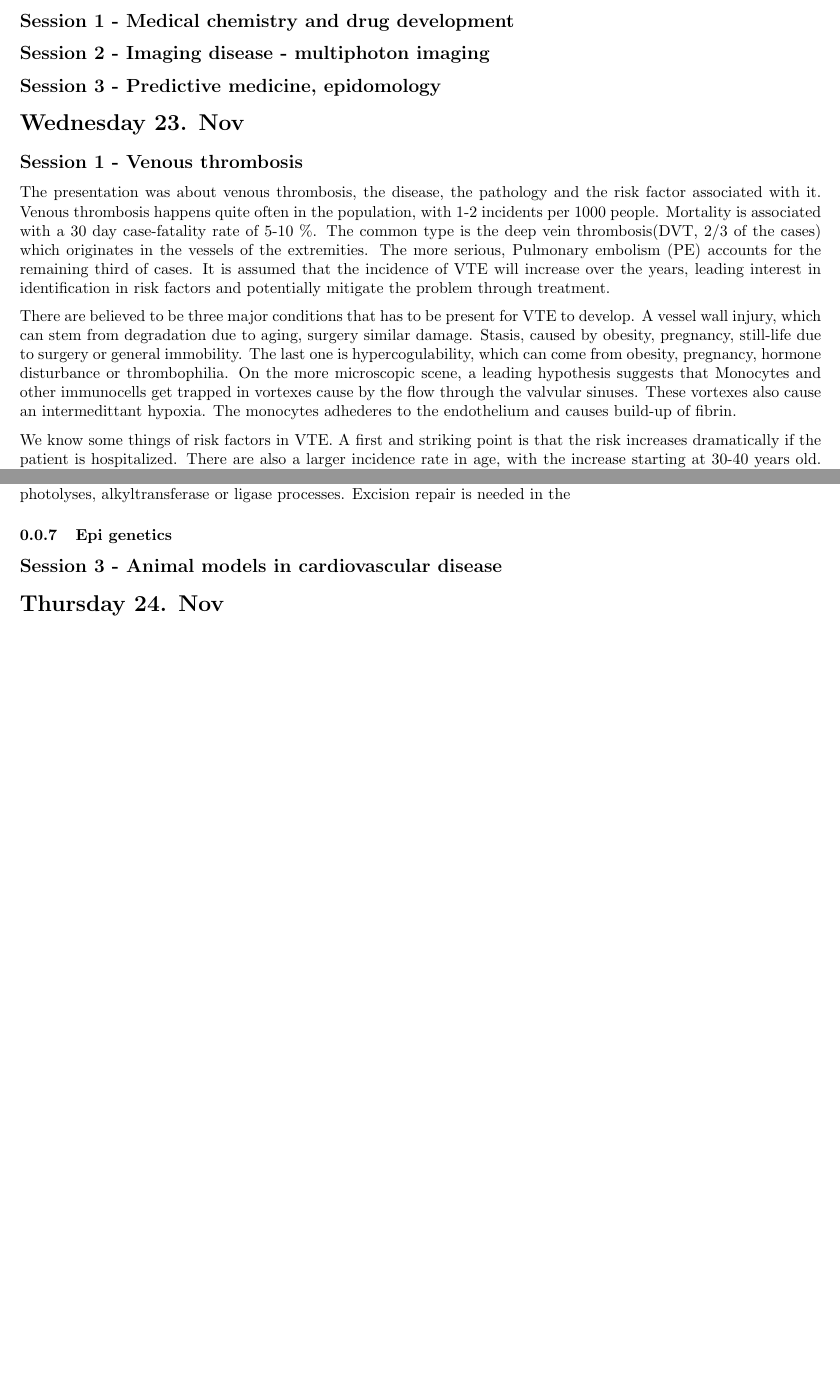
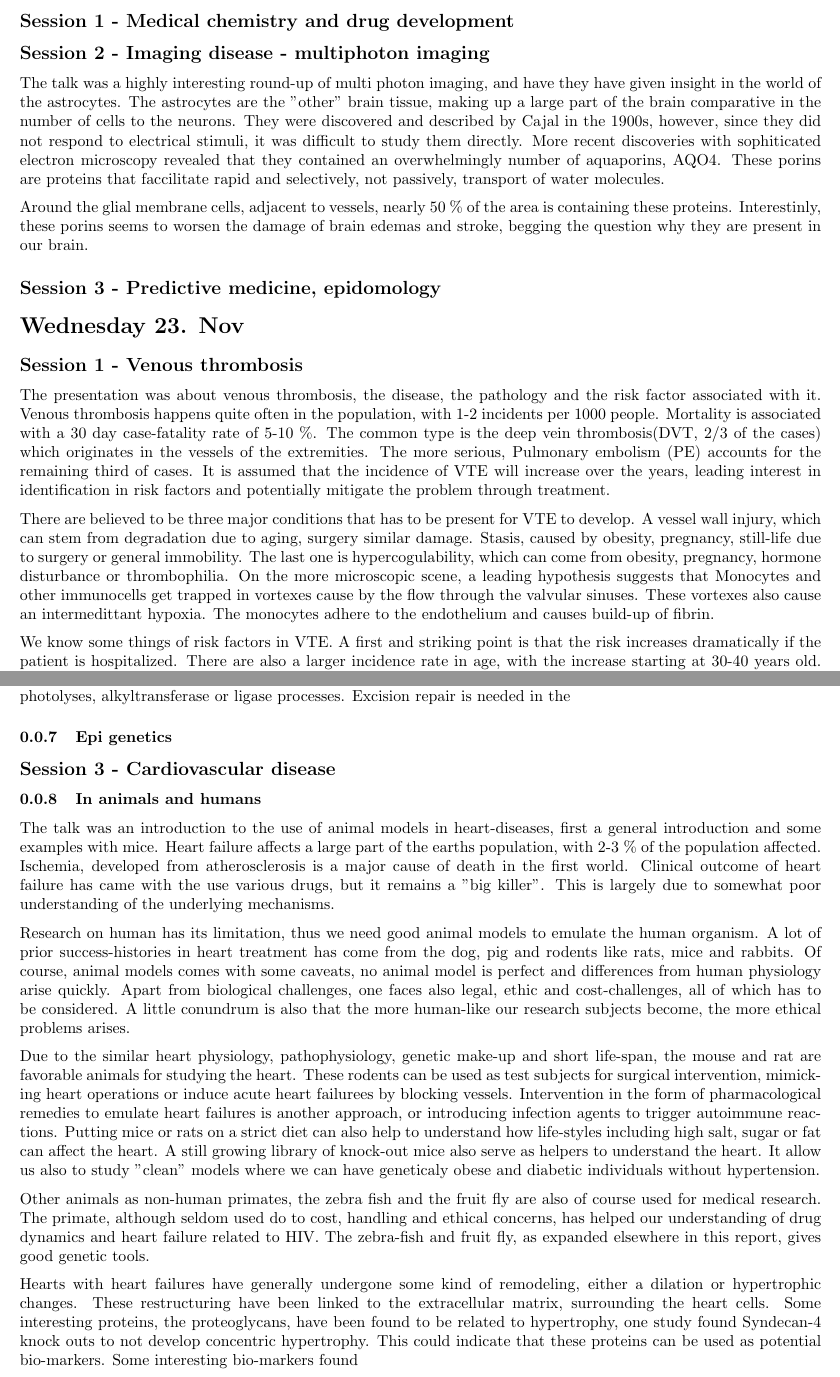
Before and after one commit to blakkisrud/mol_med_report, a LaTeX document (report.tex): two parts of pages 8 and 9 of 12, joined at a grey line, cut so that both start at the same text, the shorter picture padded with empty space. Compiled offline with pdfLaTeX.

Commit message:
Train-work

```diff
--- a/report.tex
+++ b/report.tex
@@ -438,6 +438,19 @@ This lead to his hypothesis that chronic inflamation and cancer were strongly li
 \section*{Tuesday 22. Nov}
 \subsection*{Session 1 - Medical chemistry and drug development}
 \subsection*{Session 2 - Imaging disease - multiphoton imaging}
+
+The talk was a highly interesting round-up of multi photon imaging, and have they have given insight in the world of the astrocytes.
+The astrocytes are the "other" brain tissue, making up a large part of the brain comparative in the number of cells to the neurons.
+They were discovered and described by Cajal in the 1900s, however, since they did not respond to electrical stimuli, it was difficult to study them directly.
+More recent discoveries with sophiticated electron microscopy revealed that they contained an overwhelmingly number of aquaporins, AQO4.
+These porins are proteins that faccilitate rapid and selectively, not passively, transport of water molecules.
+
+Around the glial membrane cells, adjacent to vessels, nearly 50 \% of the area is containing these proteins.
+Interestinly, these porins seems to worsen the damage of brain edemas and stroke, begging the question why they are present in our brain.
+
+
+
+
 \subsection*{Session 3 - Predictive medicine, epidomology}
 \section*{Wednesday 23. Nov}
 \subsection*{Session 1 - Venous thrombosis}
@@ -455,7 +468,7 @@ Stasis, caused by obesity, pregnancy, still-life due to surgery or general immob
 The last one is hypercogulability, which can come from obesity, pregnancy, hormone disturbance or thrombophilia.
 On the more microscopic scene, a leading hypothesis suggests that Monocytes and other immunocells get trapped in vortexes cause by the flow through the valvular sinuses.
 These vortexes also cause an intermedittant hypoxia.
-The monocytes adhederes to the endothelium and causes build-up of fibrin.
+The monocytes adhere to the endothelium and causes build-up of fibrin.
 
 We know some things of risk factors in VTE.
 A first and striking point is that the risk increases dramatically if the patient is hospitalized.
@@ -496,7 +506,38 @@ Excision repair is needed in the
 \subsubsection{Epi genetics}
 
 
-\subsection*{Session 3 - Animal models in cardiovascular disease}
+\subsection*{Session 3 - Cardiovascular disease}
+
+\subsubsection{In animals and humans}
+
+The talk was an introduction to the use of animal models in heart-diseases, first a general introduction and some examples with mice.
+Heart failure affects a large part of the earths population, with 2-3 \% of the population affected.
+Ischemia, developed from atherosclerosis is a major cause of death in the first world.
+Clinical outcome of heart failure has came with the use various drugs, but it remains a "big killer".
+This is largely due to somewhat poor understanding of the underlying mechanisms.
+
+Research on human has its limitation, thus we need good animal models to emulate the human organism.
+A lot of prior success-histories in heart treatment has come from the dog, pig and rodents like rats, mice and rabbits.
+Of course, animal models comes with some caveats, no animal model is perfect and differences from human physiology arise quickly.
+Apart from biological challenges, one faces also legal, ethic and cost-challenges, all of which has to be considered.
+A little conundrum is also that the more human-like our research subjects become, the more ethical problems arises.
+
+Due to the similar heart physiology, pathophysiology, genetic make-up and short life-span, the mouse and rat are favorable animals for studying the heart.
+These rodents can be used as test subjects for surgical intervention, mimicking heart operations or induce acute heart failurees by blocking vessels.
+Intervention in the form of pharmacological remedies to emulate heart failures is another approach, or introducing infection agents to trigger autoimmune reactions.
+Putting mice or rats on a strict diet can also help to understand how life-styles including high salt, sugar or fat can affect the heart.
+A still growing library of knock-out mice also serve as helpers to understand the heart.
+It allow us also to study "clean" models where we can have geneticaly obese and diabetic individuals without hypertension.
+
+Other animals as non-human primates, the zebra fish and the fruit fly are also of course used for medical research.
+The primate, although seldom used do to cost, handling and ethical concerns, has helped our understanding of drug dynamics and heart failure related to HIV.
+The zebra-fish and fruit fly, as expanded elsewhere in this report, gives good genetic tools.
+
+Hearts with heart failures have generally undergone some kind of remodeling, either a dilation or hypertrophic changes.
+These restructuring have been linked to the extracellular matrix, surrounding the heart cells.
+Some interesting proteins, the proteoglycans, have been found to be related to hypertrophy, one study found Syndecan-4 knock outs to not develop concentric hypertrophy.
+This could indicate that these proteins can be used as potential bio-markers.
+Some interesting bio-markers found
 
 \section*{Thursday 24. Nov}
 
```
Also changed, not shown: report.tex (6 more changed lines).
